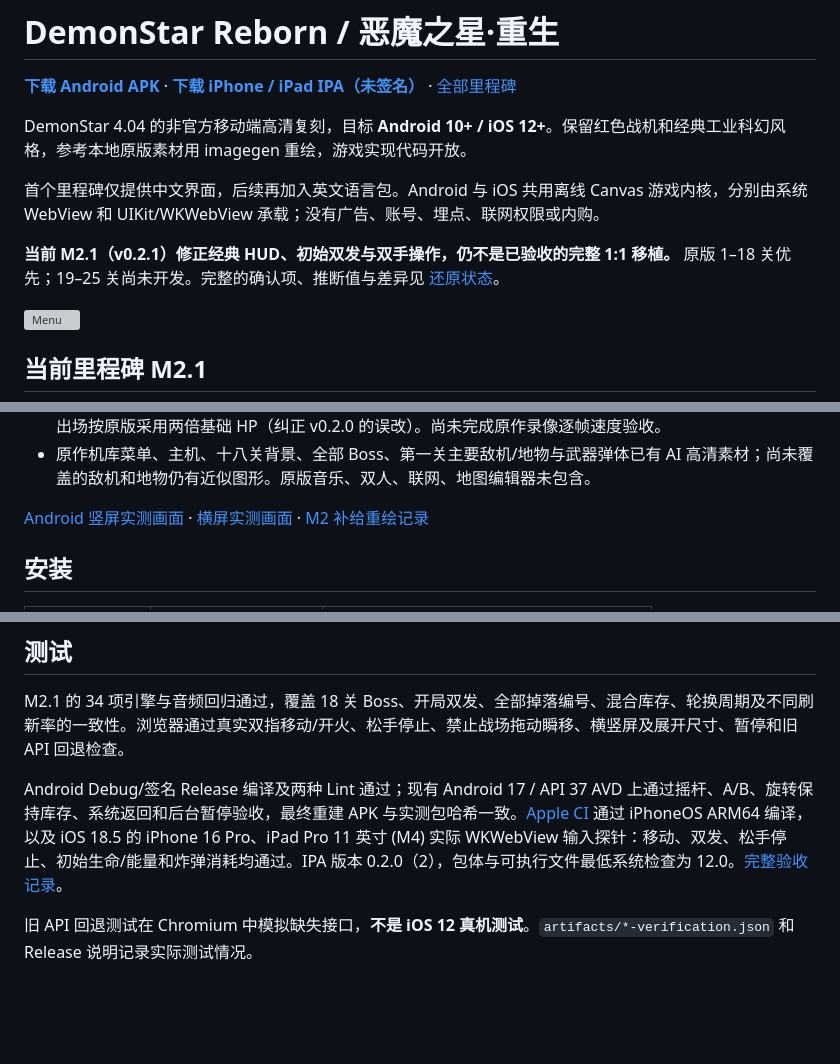
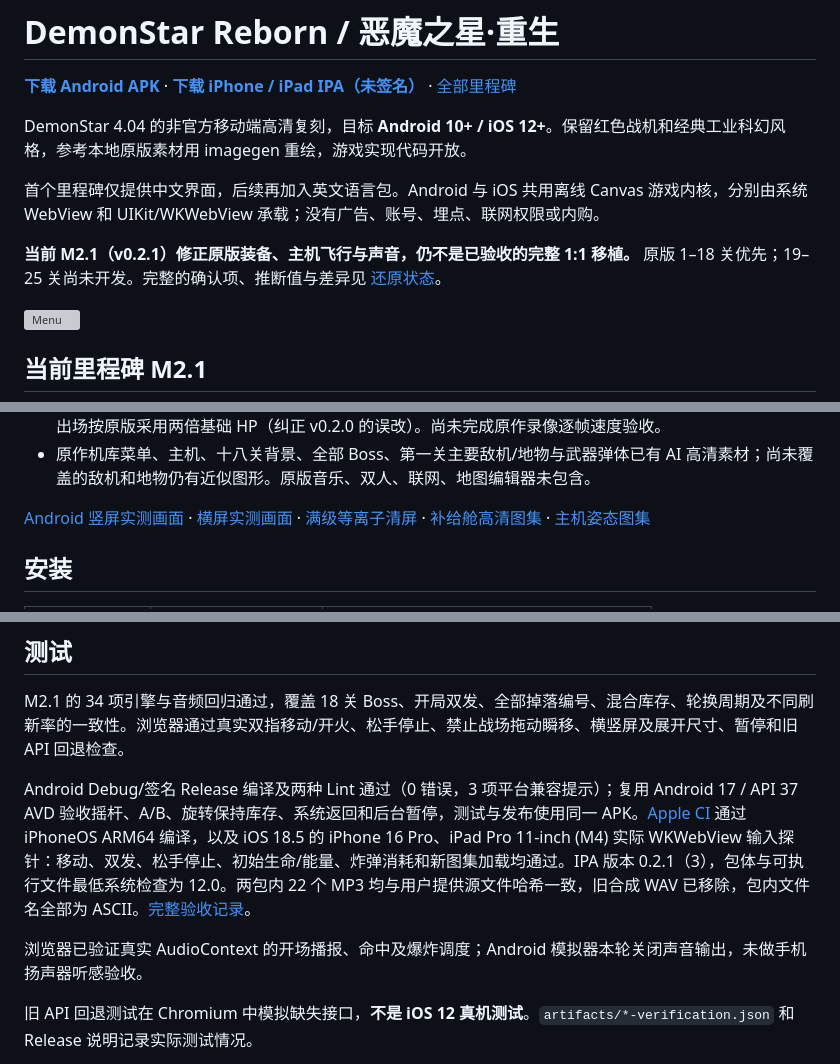
Before and after one commit to Hashiao/DemonStar-Reborn, a Markdown page: README.md, 3 parts joined by grey strips. GitHub-like rendering; blank space fills up the shorter version; grey boxes are pictures that could not be loaded.

Commit message:
Document verified v0.2.1 mobile packages and authorized audio

```diff
--- a/README.md
+++ b/README.md
@@ -6,7 +6,7 @@ DemonStar 4.04 的非官方移动端高清复刻，目标 **Android 10+ / iOS 12
 
 首个里程碑仅提供中文界面，后续再加入英文语言包。Android 与 iOS 共用离线 Canvas 游戏内核，分别由系统 WebView 和 UIKit/WKWebView 承载；没有广告、账号、埋点、联网权限或内购。
 
-**当前 M2.1（v0.2.1）修正经典 HUD、初始双发与双手操作，仍不是已验收的完整 1:1 移植。** 原版 1–18 关优先；19–25 关尚未开发。完整的确认项、推断值与差异见 [还原状态](docs/FIDELITY.md)。
+**当前 M2.1（v0.2.1）修正原版装备、主机飞行与声音，仍不是已验收的完整 1:1 移植。** 原版 1–18 关优先；19–25 关尚未开发。完整的确认项、推断值与差异见 [还原状态](docs/FIDELITY.md)。
 
 ![Menu](docs/screenshots/menu.png)
 
@@ -27,7 +27,7 @@ DemonStar 4.04 的非官方移动端高清复刻，目标 **Android 10+ / iOS 12
 - 逻辑采用原作代码中的 35 毫秒基础节拍，绘制插值保持平滑；敌方移动/射击与关卡滚动统一计时，Boss 出场按原版采用两倍基础 HP（纠正 v0.2.0 的误改）。尚未完成原作录像逐帧速度验收。
 - 原作机库菜单、主机、十八关背景、全部 Boss、第一关主要敌机/地物与武器弹体已有 AI 高清素材；尚未覆盖的敌机和地物仍有近似图形。原版音乐、双人、联网、地图编辑器未包含。
 
-[Android 竖屏实测画面](docs/screenshots/android-game.png) · [横屏实测画面](docs/screenshots/android-landscape.png) · [M2 补给重绘记录](docs/ART_COMBAT.md)
+[Android 竖屏实测画面](docs/screenshots/android-game.png) · [横屏实测画面](docs/screenshots/android-landscape.png) · [满级等离子清屏](docs/screenshots/nova-plasma.png) · [补给舱高清图集](docs/ART_SUPPLY.md) · [主机姿态图集](docs/ART_MOTION.md)
 
 ## 安装
 
@@ -91,7 +91,9 @@ open ios/DemonStar.xcodeproj
 
 M2.1 的 34 项引擎与音频回归通过，覆盖 18 关 Boss、开局双发、全部掉落编号、混合库存、轮换周期及不同刷新率的一致性。浏览器通过真实双指移动/开火、松手停止、禁止战场拖动瞬移、横竖屏及展开尺寸、暂停和旧 API 回退检查。
 
-Android Debug/签名 Release 编译及两种 Lint 通过；现有 Android 17 / API 37 AVD 上通过摇杆、A/B、旋转保持库存、系统返回和后台暂停验收，最终重建 APK 与实测包哈希一致。[Apple CI](https://github.com/Hashiao/DemonStar-Reborn/actions/runs/37907161109) 通过 iPhoneOS ARM64 编译，以及 iOS 18.5 的 iPhone 16 Pro、iPad Pro 11 英寸 (M4) 实际 WKWebView 输入探针：移动、双发、松手停止、初始生命/能量和炸弹消耗均通过。IPA 版本 0.2.0（2），包体与可执行文件最低系统检查为 12.0。[完整验收记录](https://github.com/Hashiao/DemonStar-Reborn/releases/download/v0.2.0/verification.json)。
+Android Debug/签名 Release 编译及两种 Lint 通过（0 错误，3 项平台兼容提示）；复用 Android 17 / API 37 AVD 验收摇杆、A/B、旋转保持库存、系统返回和后台暂停，测试与发布使用同一 APK。[Apple CI](https://github.com/Hashiao/DemonStar-Reborn/actions/runs/37924914574) 通过 iPhoneOS ARM64 编译，以及 iOS 18.5 的 iPhone 16 Pro、iPad Pro 11-inch (M4) 实际 WKWebView 输入探针：移动、双发、松手停止、初始生命/能量、炸弹消耗和新图集加载均通过。IPA 版本 0.2.1（3），包体与可执行文件最低系统检查为 12.0。两包内 22 个 MP3 均与用户提供源文件哈希一致，旧合成 WAV 已移除，包内文件名全部为 ASCII。[完整验收记录](https://github.com/Hashiao/DemonStar-Reborn/releases/download/v0.2.1/verification.json)。
+
+浏览器已验证真实 AudioContext 的开场播报、命中及爆炸调度；Android 模拟器本轮关闭声音输出，未做手机扬声器听感验收。
 
 旧 API 回退测试在 Chromium 中模拟缺失接口，**不是 iOS 12 真机测试**。`artifacts/*-verification.json` 和 Release 说明记录实际测试情况。
 
```
Also changed, not shown: docs/releases/v0.2.1.md (+9 -1 lines), docs/screenshots/android-game.png, docs/screenshots/android-landscape.png, docs/screenshots/nova-plasma.png (added), docs/screenshots/supply-carriers.png (added), 2 other files.
